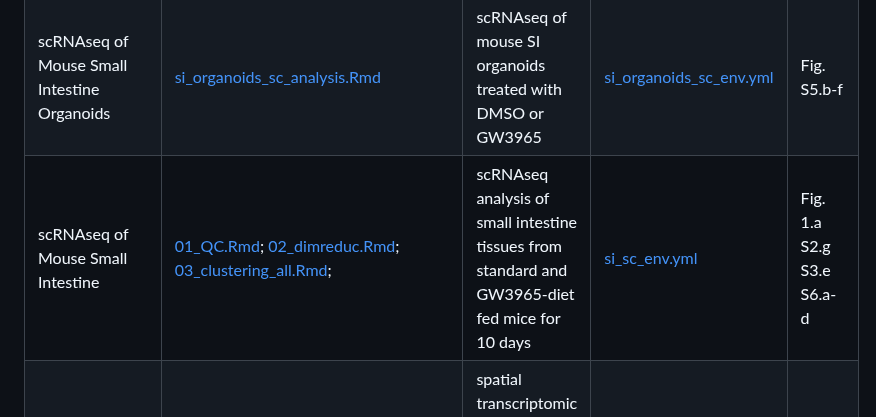
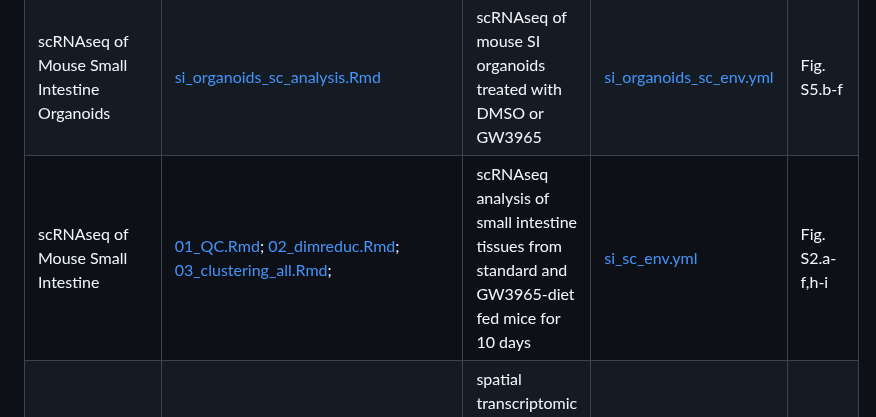
Before and after one commit to ejvillablancaLab/LXR_in_regeneration_and_tumorigenesis, a Markdown page: README.md, the part around the change. Drawn GitHub-style.

```diff
--- a/README.md
+++ b/README.md
@@ -33,7 +33,7 @@ The list of all analysis done in the manuscript are described below:
 | Spatial Transcriptomics of Mouse Colon | [02_colon_visium_analysis.Rmd](https://github.com/ejvillablancaLab/LXR_in_regeneration_and_tumorigenesis/blob/main/Mouse_Colon_Visium/02_colon_visium_analysis.Rmd) | spatial transcriptomic analysis of colon tissues from standard and GW3965-diet fed mice at d22 and d43 of AOM-DSS treatment | [colon_visium_env.yml](https://github.com/ejvillablancaLab/LXR_in_regeneration_and_tumorigenesis/blob/main/Mouse_Colon_Visium/colon_visium_env.yml) | Fig. 4.d, S10.l |
 | Spatial Transcriptomics of Mouse Colon | [03_aomdss_visium_deconvolution.Rmd](https://github.com/ejvillablancaLab/LXR_in_regeneration_and_tumorigenesis/blob/main/AOMDSS_visium/03_aomdss_visium_deconvolution.Rmd) | cell type deconvolution using GSE148794 scRNAseq data | [colon_visium_env.yml](https://github.com/ejvillablancaLab/LXR_in_regeneration_and_tumorigenesis/blob/main/Mouse_Colon_Visium/colon_visium_env.yml) | Fig. 4.d, S10.l |
 | scRNAseq of Mouse Small Intestine Organoids | [si_organoids_sc_analysis.Rmd](https://github.com/ejvillablancaLab/LXR_in_regeneration_and_tumorigenesis/blob/main/Mouse_SI_Organoids_SC/si_organoids_sc_analysis.Rmd) | scRNAseq of mouse SI organoids treated with DMSO or GW3965 | [si_organoids_sc_env.yml](https://github.com/ejvillablancaLab/LXR_in_regeneration_and_tumorigenesis/blob/main/Mouse_SI_Organoids_SC/si_organoids_sc_env.yml) | Fig. S5.b-f |
-| scRNAseq of Mouse Small Intestine | [01_QC.Rmd](https://github.com/ejvillablancaLab/LXR_in_regeneration_and_tumorigenesis/blob/main/Mouse_SI_SC/01_QC.Rmd); [02_dimreduc.Rmd](https://github.com/ejvillablancaLab/LXR_in_regeneration_and_tumorigenesis/blob/main/Mouse_SI_SC/02_dimreduc.Rmd); [03_clustering_all.Rmd](https://github.com/ejvillablancaLab/LXR_in_regeneration_and_tumorigenesis/blob/main/Mouse_SI_SC/03_clustering_all.Rmd); | scRNAseq analysis of small intestine tissues from standard and GW3965-diet fed mice for 10 days | [si_sc_env.yml](https://github.com/ejvillablancaLab/LXR_in_regeneration_and_tumorigenesis/blob/main/Mouse_SI_SC/si_sc_env.yml) | Fig. 1.a S2.g S3.e S6.a-d |
+| scRNAseq of Mouse Small Intestine | [01_QC.Rmd](https://github.com/ejvillablancaLab/LXR_in_regeneration_and_tumorigenesis/blob/main/Mouse_SI_SC/01_QC.Rmd); [02_dimreduc.Rmd](https://github.com/ejvillablancaLab/LXR_in_regeneration_and_tumorigenesis/blob/main/Mouse_SI_SC/02_dimreduc.Rmd); [03_clustering_all.Rmd](https://github.com/ejvillablancaLab/LXR_in_regeneration_and_tumorigenesis/blob/main/Mouse_SI_SC/03_clustering_all.Rmd); | scRNAseq analysis of small intestine tissues from standard and GW3965-diet fed mice for 10 days | [si_sc_env.yml](https://github.com/ejvillablancaLab/LXR_in_regeneration_and_tumorigenesis/blob/main/Mouse_SI_SC/si_sc_env.yml) | Fig. S2.a-f,h-i |
 | Spatial Transcriptomics of Mouse Small Intestine | [01_si_visium_analysis.Rmd](https://github.com/ejvillablancaLab/LXR_in_regeneration_and_tumorigenesis/blob/main/Mouse_SI_Visium/01_si_visium_analysis.Rmd) | spatial transcriptomic analysis of small intestine tissues from standard and GW3965-diet fed mice at 0- and 3-days post irradiation | [si_visium_env.yml](https://github.com/ejvillablancaLab/LXR_in_regeneration_and_tumorigenesis/blob/main/Mouse_SI_Visium/si_visium_env.yml) | Fig. 1.a S2.g S3.e S6.a-d |
 | Spatial Transcriptomics of Mouse Small Intestine | [02_cNMF.Rmd](https://github.com/ejvillablancaLab/LXR_in_regeneration_and_tumorigenesis/blob/main/Mouse_SI_Visium/02_cNMF.Rmd) | Non-negative matrix factorization analysis by cNMF package | [si_visium_env.yml](https://github.com/ejvillablancaLab/LXR_in_regeneration_and_tumorigenesis/blob/main/Mouse_SI_Visium/si_visium_env.yml) | Fig. 1.a S2.g S3.e S6.a-d |
 
```
